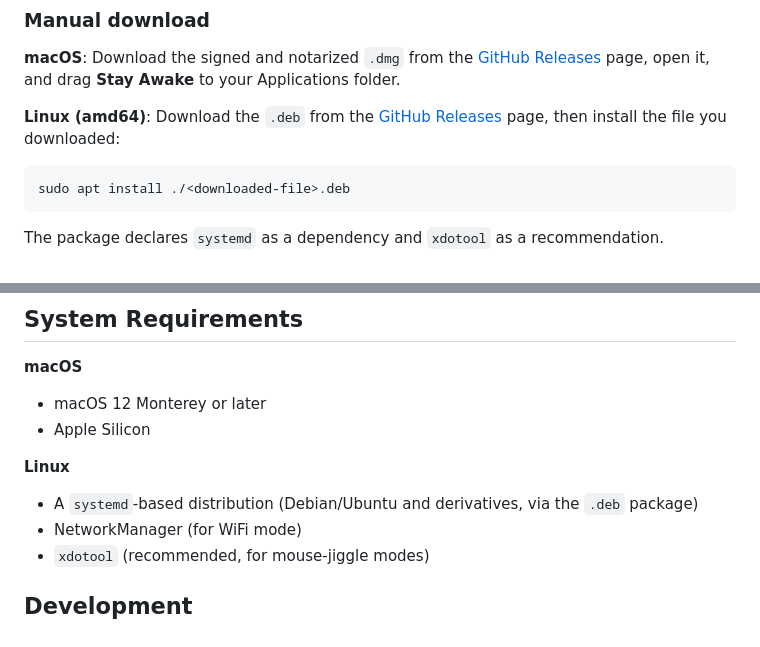
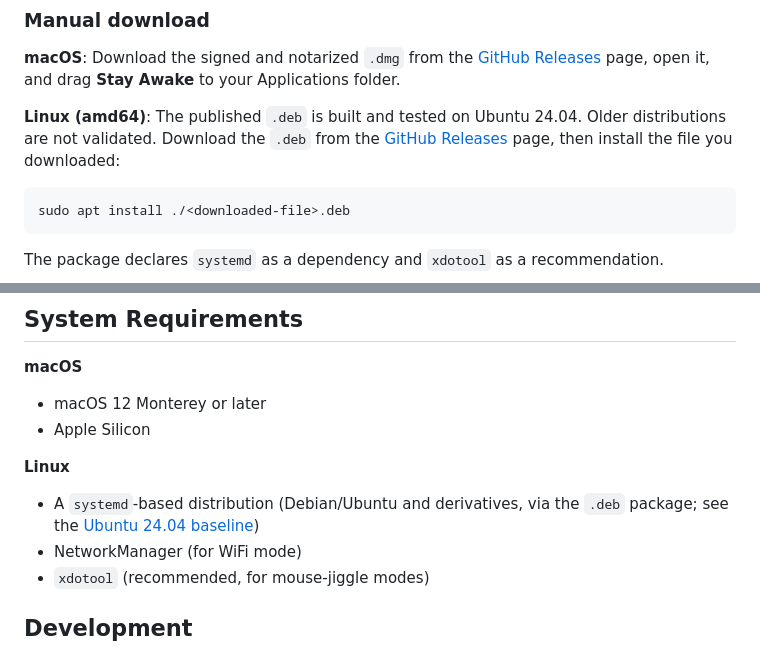
Before and after one commit to shoootyou/stay-awake, a Markdown page: README.md, 2 parts joined by grey strips. Drawn GitHub-style.

Commit message:
docs: state the Ubuntu 24.04 baseline for the deb package
Document the Ubuntu 24.04 build-and-test baseline for Linux deb installs.

Co-authored-by: yui-soul <284271367+yui-soul@users.noreply.github.com>

````diff
--- a/README.md
+++ b/README.md
@@ -44,7 +44,7 @@ brew install shoootyou/tap/stay-awake
 
 **macOS**: Download the signed and notarized `.dmg` from the [GitHub Releases](https://github.com/shoootyou/stay-awake/releases) page, open it, and drag **Stay Awake** to your Applications folder.
 
-**Linux (amd64)**: Download the `.deb` from the [GitHub Releases](https://github.com/shoootyou/stay-awake/releases) page, then install the file you downloaded:
+**Linux (amd64)**: The published `.deb` is built and tested on Ubuntu 24.04. Older distributions are not validated. Download the `.deb` from the [GitHub Releases](https://github.com/shoootyou/stay-awake/releases) page, then install the file you downloaded:
 
 ```sh
 sudo apt install ./<downloaded-file>.deb
@@ -78,7 +78,7 @@ install the new DMG.
 - Apple Silicon
 
 **Linux**
-- A `systemd`-based distribution (Debian/Ubuntu and derivatives, via the `.deb` package)
+- A `systemd`-based distribution (Debian/Ubuntu and derivatives, via the `.deb` package; see the [Ubuntu 24.04 baseline](#manual-download))
 - NetworkManager (for WiFi mode)
 - `xdotool` (recommended, for mouse-jiggle modes)
 
````
